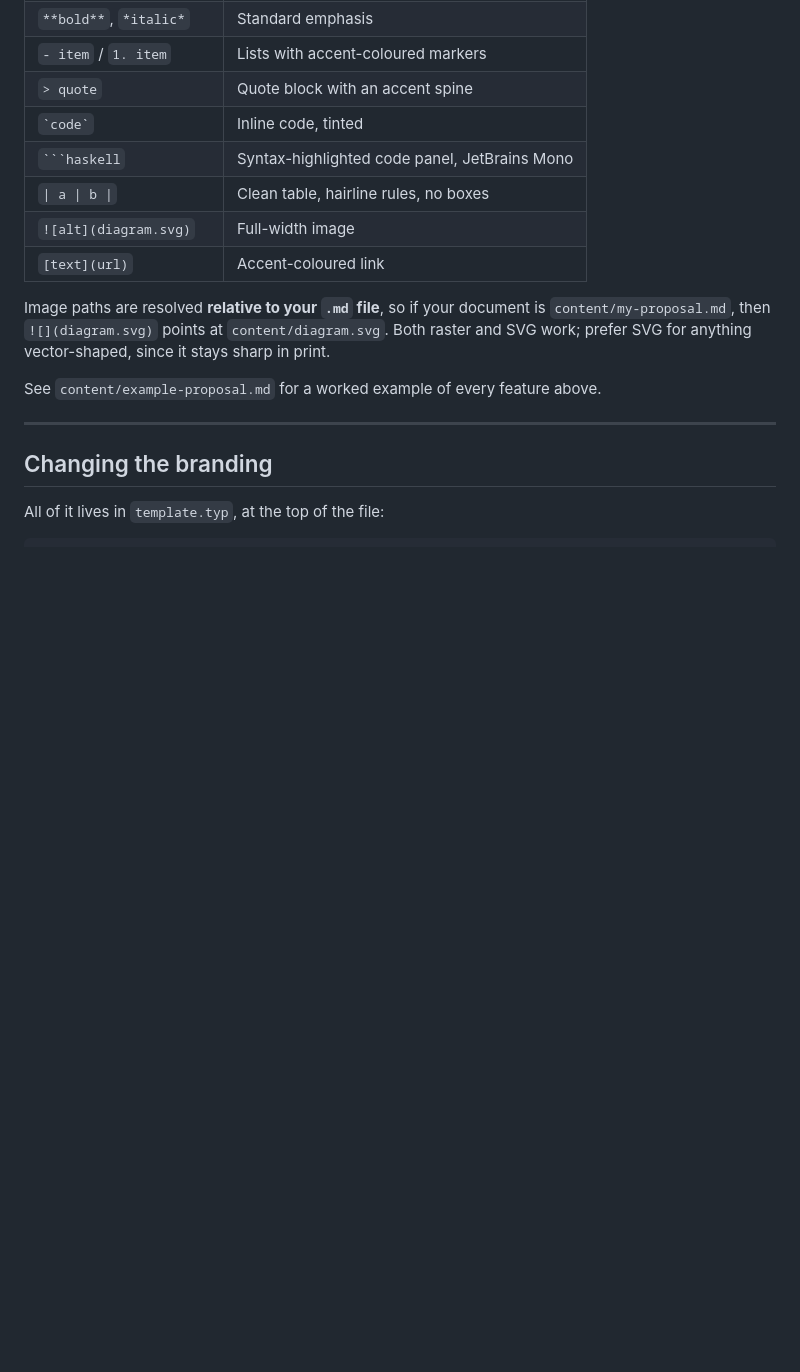
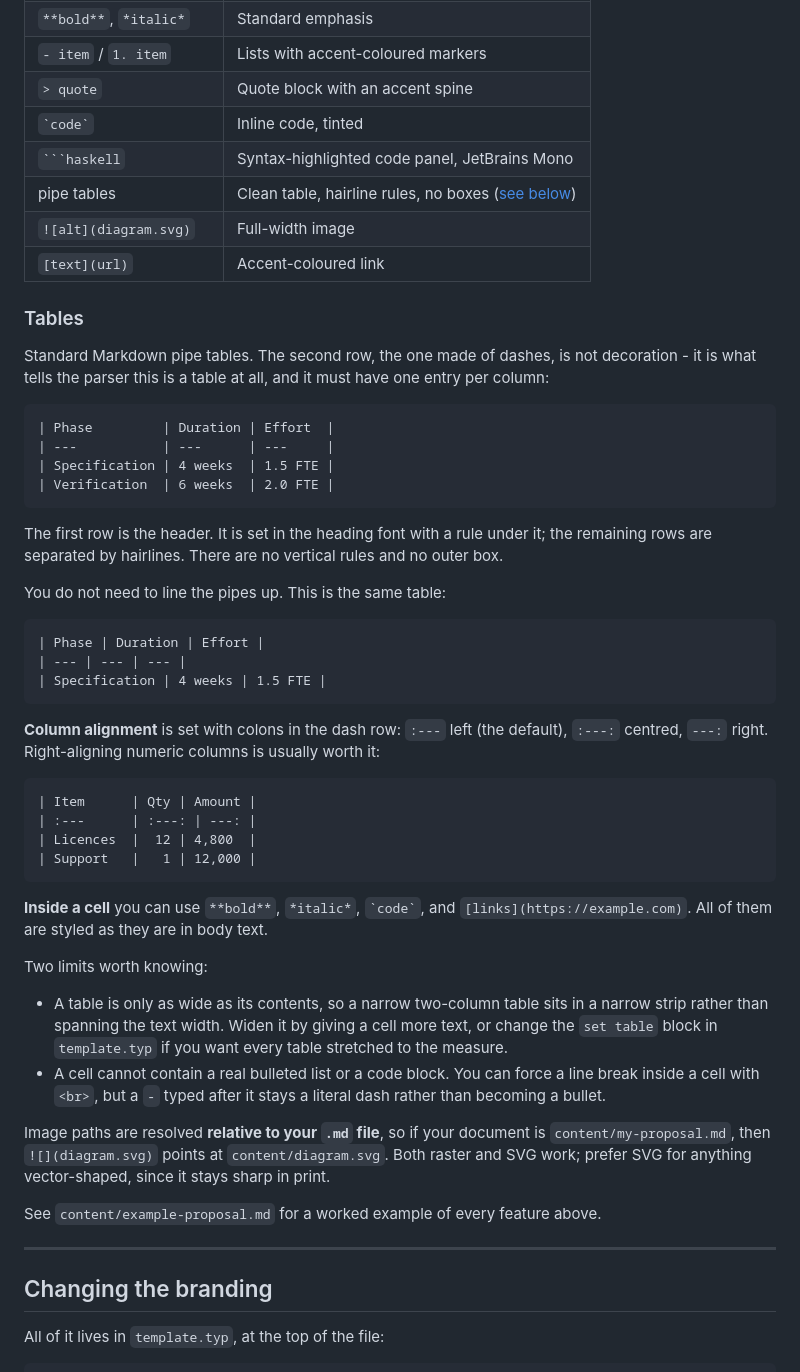
Before and after one commit to alexander-rukin/serokell-doc-template, a Markdown page: README.md, the part around the change. Drawn GitHub-style; blank space fills up the shorter version.

Commit message:
README: document how to write tables
The feature list only showed an escaped pipe fragment, which omitted the
required dash row. Add a Tables section covering the syntax, column alignment,
inline formatting in cells, and the two real limits.

`````diff
--- a/README.md
+++ b/README.md
@@ -79,9 +79,58 @@ Ordinary Markdown, all of it styled by the template:
 | `> quote` | Quote block with an accent spine |
 | `` `code` `` | Inline code, tinted |
 | ```` ```haskell ```` | Syntax-highlighted code panel, JetBrains Mono |
-| `\| a \| b \|` | Clean table, hairline rules, no boxes |
+| pipe tables | Clean table, hairline rules, no boxes ([see below](#tables)) |
 | `![alt](diagram.svg)` | Full-width image |
 | `[text](url)` | Accent-coloured link |
+
+### Tables
+
+Standard Markdown pipe tables. The second row, the one made of dashes, is not
+decoration - it is what tells the parser this is a table at all, and it must
+have one entry per column:
+
+```markdown
+| Phase         | Duration | Effort  |
+| ---           | ---      | ---     |
+| Specification | 4 weeks  | 1.5 FTE |
+| Verification  | 6 weeks  | 2.0 FTE |
+```
+
+The first row is the header. It is set in the heading font with a rule under
+it; the remaining rows are separated by hairlines. There are no vertical rules
+and no outer box.
+
+You do not need to line the pipes up. This is the same table:
+
+```markdown
+| Phase | Duration | Effort |
+| --- | --- | --- |
+| Specification | 4 weeks | 1.5 FTE |
+```
+
+**Column alignment** is set with colons in the dash row: `:---` left (the
+default), `:---:` centred, `---:` right. Right-aligning numeric columns is
+usually worth it:
+
+```markdown
+| Item      | Qty | Amount |
+| :---      | :---: | ---: |
+| Licences  |  12 | 4,800  |
+| Support   |   1 | 12,000 |
+```
+
+**Inside a cell** you can use `**bold**`, `*italic*`, `` `code` ``, and
+`[links](https://example.com)`. All of them are styled as they are in body text.
+
+Two limits worth knowing:
+
+- A table is only as wide as its contents, so a narrow two-column table sits in
+  a narrow strip rather than spanning the text width. Widen it by giving a cell
+  more text, or change the `set table` block in `template.typ` if you want every
+  table stretched to the measure.
+- A cell cannot contain a real bulleted list or a code block. You can force a
+  line break inside a cell with `<br>`, but a `-` typed after it stays a literal
+  dash rather than becoming a bullet.
 
 Image paths are resolved **relative to your `.md` file**, so if your document is
 `content/my-proposal.md`, then `![](diagram.svg)` points at
`````
